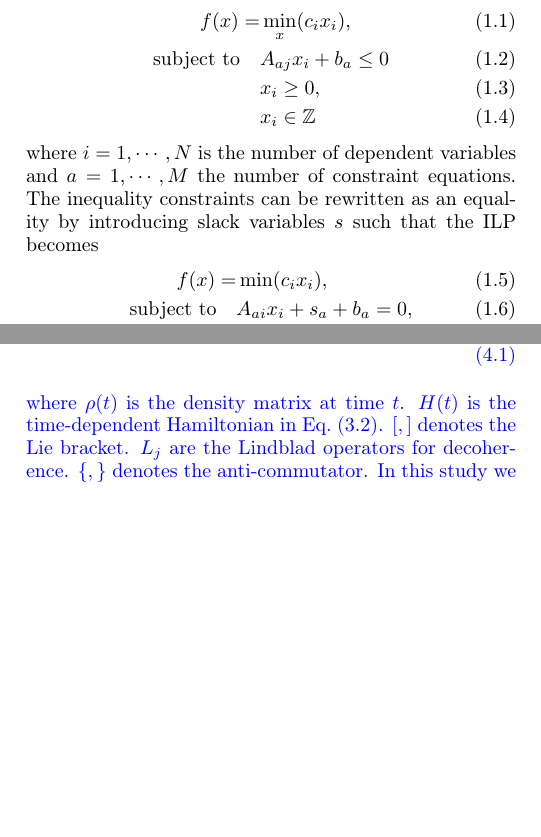
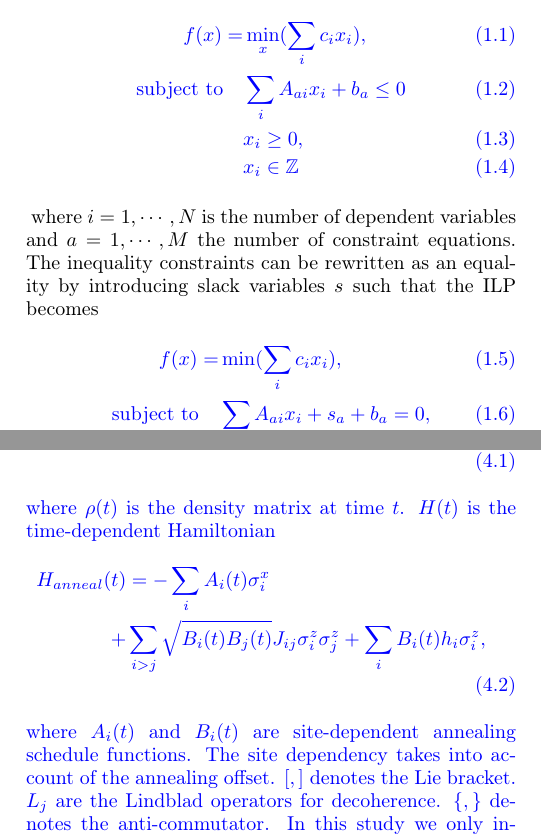
Before and after one commit to cchang5/quantum_linear_programming, a LaTeX paper (paper/main.tex): two parts of the columns of pages 1 and 7 of 8 before the commit and two parts of the columns of pages 1 and 7 of 9 after it, joined at a grey line, cut at the place of the change, the shorter picture padded with empty space. Compiled offline with pdfLaTeX.

Commit message:
fix some summations and other things (marked in blue)

```diff
--- a/paper/main.tex
+++ b/paper/main.tex
@@ -59,13 +60,15 @@ Formally, ILP is defined as the optimization of a linear function
 \begin{align}
-f(x) = &\min\limits_{x}(c_i x_i),\\
-\textrm{subject to} \quad & A_{aj}x_i +b_a \leq 0 \\
+f(x) = &\min\limits_{x}(\sum_i c_i x_i),\\
+\textrm{subject to} \quad & \sum_i A_{ai}x_i +b_a \leq 0 \\
 & x_i \geq 0,\\
 & x_i \in \mathbb{Z}
 \end{align}
+}
 where $i=1, \cdots,  N$ is the number of dependent variables and $a=1, \cdots, M$ the number of constraint equations. The inequality constraints can be rewritten as an equality by introducing slack variables $s$ such that the ILP becomes
+{\color{blue}
 \begin{align}
-f(x) = &\min(c_i x_i),\\
-\textrm{subject to} \quad & A_{a i}x_i + s_a + b_a = 0,\\
+f(x) = &\min(\sum_i c_i x_i),\\
+\textrm{subject to} \quad & \sum_i A_{a i}x_i + s_a + b_a = 0,\\
 & s_a \geq 0,\\
 & s_a \in \mathbb{Z},\\
 & x_i \geq 0,\\
@@ -376,5 +381,11 @@ To solve for time evolution dynamics of quantum annealing including thermal and
 \begin{align}
 \partial_t \rho (t) =  \frac{-i}{\hbar} [H(t) , \rho(t)] + \sum_j (2L_j \rho(t) L_j^\dagger - \{ L^\dagger_j L_j, \rho(t) \}) ,
 \end{align}
-where $\rho (t)$ is the density matrix at time $t$. $H(t)$ is the time-dependent Hamiltonian in Eq.~(\ref{eq:tdhamiltonian}). $[,]$ denotes the Lie bracket. $L_j$ are the Lindblad operators for decoherence. $\{, \}$ denotes the anti-commutator. In this study we only include a minimal model for decoherence, i.e., the amplitude damping for non-interacting qubits. The Lindblad operator is $L_j=\sqrt{\gamma} \sigma^{+}_j$ for $h_j>0$ and $L_j=\sqrt{\gamma} \sigma^{-}_j$ for $h_j<0$, where $\gamma = 1/T_1$ is the decoherence rate for relaxation time $T_1$. For simplicity we assume all qubits having the same relaxation time. The initial condition is the Gibbs canonical ensemble
+where $\rho (t)$ is the density matrix at time $t$. $H(t)$ is the time-dependent Hamiltonian
+\begin{align}
+\label{eq:annealH}
+ H_{anneal}(t)&  =  - \sum_i  A_i(t)\sigma^x_i & \notag \\
+ +&  \sum_{i>j} \sqrt{B_{i}(t)B_{j}(t)} J_{ij} \sigma^z_i \sigma^z_j +\sum_i B_{i}(t) h_i \sigma^z_i  ,&
+\end{align}
+where $A_i(t)$ and $B_{i}(t)$ are site-dependent annealing schedule functions. The site dependency takes into account of the annealing offset. $[,]$ denotes the Lie bracket. $L_j$ are the Lindblad operators for decoherence. $\{, \}$ denotes the anti-commutator. In this study we only include a minimal model for decoherence, i.e., the amplitude damping for non-interacting qubits. The Lindblad operator is $L_j=\sqrt{\gamma} \sigma^{+}_j$ for $h_j>0$ and $L_j=\sqrt{\gamma} \sigma^{-}_j$ for $h_j<0$, where $\gamma = 1/T_1$ is the decoherence rate for relaxation time $T_1$. For simplicity we assume all qubits having the same relaxation time. The initial condition is the Gibbs canonical ensemble
 \begin{equation}
```
Also changed, not shown: paper/main.tex (12 more changed lines).
